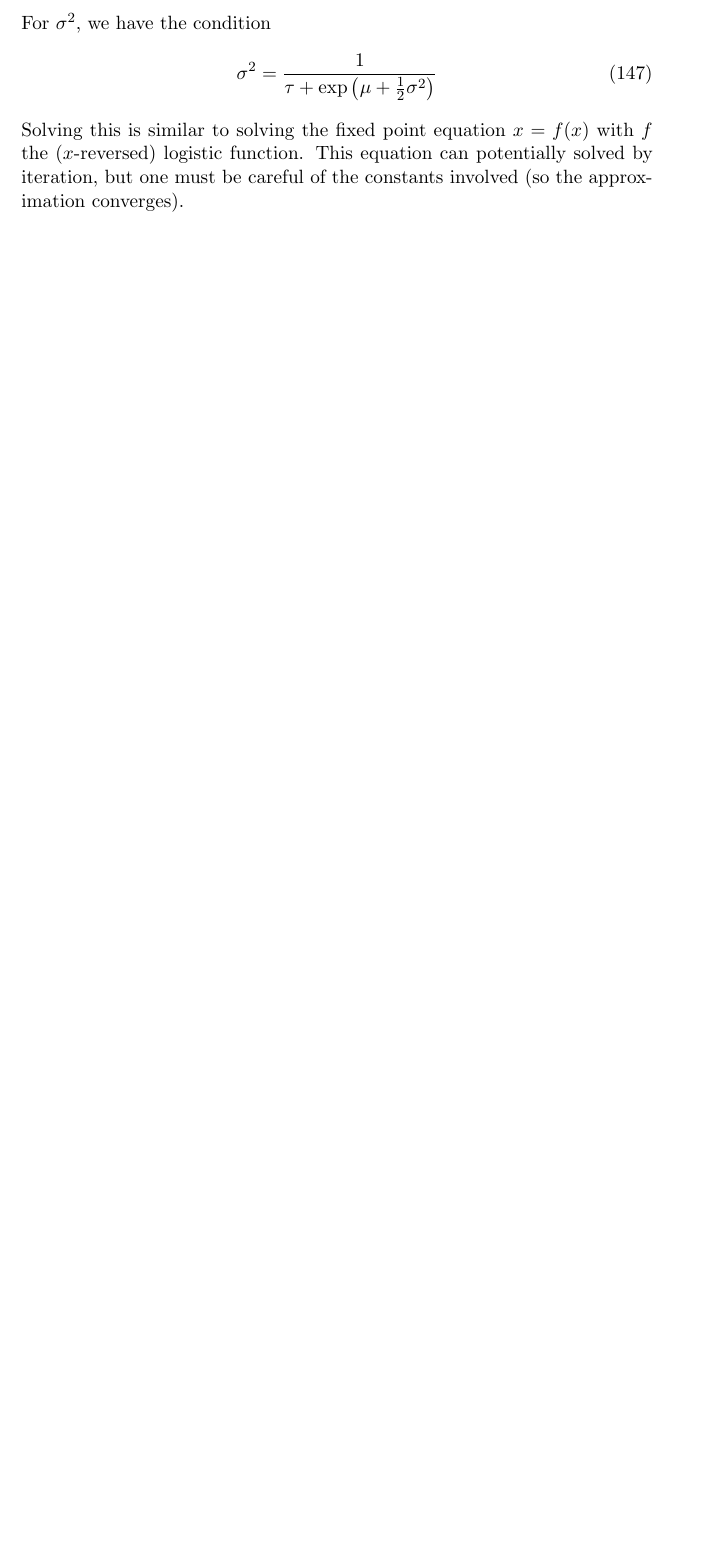
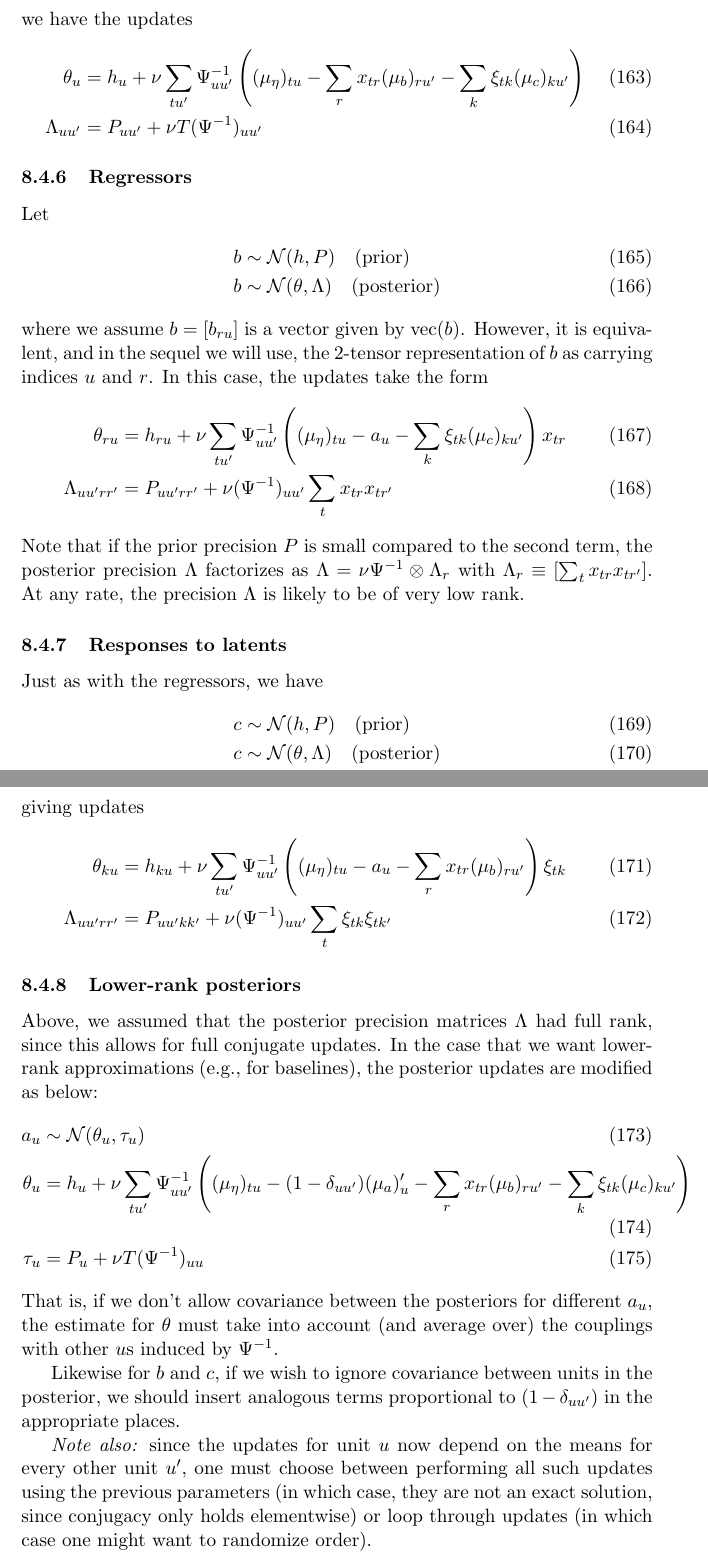
Before and after one commit to pearsonlab/spiketopics, a LaTeX document (docs/notes/lognormal_notes.tex): part of page 18 of 18 before the commit and two parts of pages 20 and 21 of 21 after it, the two joined at a grey line, cut at the place of the change, the shorter picture padded with empty space. Compiled offline with pdfLaTeX.

Commit message:
added derivations of conjugate updates

```diff
--- a/docs/notes/lognormal_notes.tex
+++ b/docs/notes/lognormal_notes.tex
@@ -599,5 +601,0 @@ Moreover, we note that when $x \gg 1$, $W(x) \approx \log x - \log \log x + o(1)
-For $\sigma^2$, we have the condition
-\begin{equation}
-    \sigma^2 = \frac{1}{\tau + \exp\left(\mu + \frac{1}{2}\sigma^2 \right)}
-\end{equation}
-Solving this is similar to solving the fixed point equation $x = f(x)$ with $f$ the ($x$-reversed) logistic function. This equation can potentially solved by iteration, but one must be careful of the constants involved (so the approximation converges).
@@ -605 +649,62 @@ Solving this is similar to solving the fixed point equation $x = f(x)$ with $f$
+we have the updates
+\begin{align}
+    \theta_u &= h_u + \nu \sum_{tu'} \Psi^{-1}_{uu'} \left(
+        (\mu_\eta)_{tu}
+        - \sum_r x_{tr} (\mu_b)_{ru'}
+        - \sum_k \xi_{tk} (\mu_c)_{ku'}
+    \right) \\
+    \Lambda_{uu'} &= P_{uu'} + \nu T (\Psi^{-1})_{uu'}
+\end{align}
+
+\subsubsection{Regressors}
+Let
+\begin{align}
+    b &\sim \mathcal{N}(h, P) \quad \text{(prior)} \\
+    b &\sim \mathcal{N}(\theta, \Lambda) \quad \text{(posterior)}
+\end{align}
+where we assume $b = [b_{ru}]$ is a vector given by $\mathrm{vec}(b)$. However, it is equivalent, and in the sequel we will use, the 2-tensor representation of $b$ as carrying indices $u$ and $r$.
+In this case, the updates take the form
+\begin{align}
+    \theta_{ru} &= h_{ru} + \nu \sum_{tu'} \Psi^{-1}_{uu'} \left(
+        (\mu_\eta)_{tu}
+        - a_u
+        - \sum_k \xi_{tk} (\mu_c)_{ku'}
+    \right) x_{tr} \\
+    \Lambda_{uu'rr'} &= P_{uu'rr'} + \nu (\Psi^{-1})_{uu'} \sum_t x_{tr} x_{tr'}
+\end{align}
+Note that if the prior precision $P$ is small compared to the second term, the posterior precision $\Lambda$ factorizes as $\Lambda = \nu \Psi^{-1} \otimes \Lambda_r$ with $\Lambda_r \equiv [\sum_t x_{tr}x_{tr'}]$. At any rate, the precision $\Lambda$ is likely to be of very low rank.
+
+\subsubsection{Responses to latents}
+Just as with the regressors, we have
+\begin{align}
+    c &\sim \mathcal{N}(h, P) \quad \text{(prior)} \\
+    c &\sim \mathcal{N}(\theta, \Lambda) \quad \text{(posterior)}
+\end{align}
+giving updates
+\begin{align}
+    \theta_{ku} &= h_{ku} + \nu \sum_{tu'} \Psi^{-1}_{uu'} \left(
+        (\mu_\eta)_{tu}
+        - a_u
+        - \sum_r x_{tr} (\mu_b)_{ru'}
+    \right) \xi_{tk} \\
+    \Lambda_{uu'rr'} &= P_{uu'kk'} + \nu (\Psi^{-1})_{uu'} \sum_t \xi_{tk} \xi_{tk'}
+\end{align}
+
+\subsubsection{Lower-rank posteriors}
+Above, we assumed that the posterior precision matrices $\Lambda$ had full rank, since this allows for full conjugate updates. In the case that we want lower-rank approximations (e.g., for baselines), the posterior updates are modified as below:
+\begin{align}
+    a_u &\sim \mathcal{N}(\theta_u, \tau_u) \\
+    \theta_u &= h_u + \nu \sum_{tu'} \Psi^{-1}_{uu'} \left(
+        (\mu_\eta)_{tu}
+        - (1 - \delta_{uu'})(\mu_a)_u'
+        - \sum_r x_{tr} (\mu_b)_{ru'}
+        - \sum_k \xi_{tk} (\mu_c)_{ku'}
+    \right) \\
+    \tau_{u} &= P_{u} + \nu T (\Psi^{-1})_{uu}
+\end{align}
+That is, if we don't allow covariance between the posteriors for different $a_u$, the estimate for $\theta$ must take into account (and average over) the couplings with other $u$s induced by $\Psi^{-1}$.
+
+Likewise for $b$ and $c$, if we wish to ignore covariance between units in the posterior, we should insert analogous terms proportional to $(1 - \delta_{uu'})$ in the appropriate places.
+
+\emph{Note also:} since the updates for unit $u$ now depend on the means for every other unit $u'$, one must choose between performing all such updates using the previous parameters (in which case, they are not an exact solution, since conjugacy only holds elementwise) or loop through updates (in which case one might want to randomize order).
 \end{document}
```
Also changed, not shown: docs/notes/lognormal_notes.tex (107 more changed lines).
